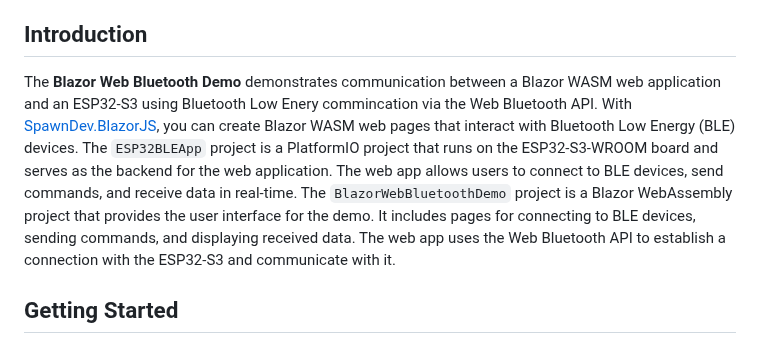
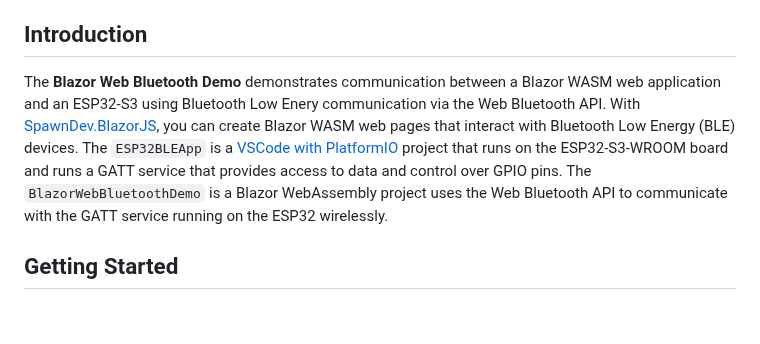
Before and after one commit to LostBeard/BlazorWebBluetoothDemo, a Markdown page: README.md, the part around the change. Rendered like a GitHub page; blank space fills up the shorter version.

Commit message:
README.md udpate

```diff
--- a/README.md
+++ b/README.md
@@ -17,9 +17,10 @@ Welcome to the **Blazor Web Bluetooth Demo**! This project showcases how to use
 
 ## Introduction
 
-The **Blazor Web Bluetooth Demo** demonstrates communication between a Blazor WASM web application and an ESP32-S3 using Bluetooth Low Enery commincation via the Web Bluetooth API. With [SpawnDev.BlazorJS](https://github.com/LostBeard/SpawnDev.BlazorJS), you can create Blazor WASM web pages that interact with Bluetooth Low Energy (BLE) devices.
-The `ESP32BLEApp` project is a PlatformIO project that runs on the ESP32-S3-WROOM board and serves as the backend for the web application. The web app allows users to connect to BLE devices, send commands, and receive data in real-time.
-The `BlazorWebBluetoothDemo` project is a Blazor WebAssembly project that provides the user interface for the demo. It includes pages for connecting to BLE devices, sending commands, and displaying received data. The web app uses the Web Bluetooth API to establish a connection with the ESP32-S3 and communicate with it.
+The **Blazor Web Bluetooth Demo** demonstrates communication between a Blazor WASM web application and an ESP32-S3 using Bluetooth Low Enery communication via the Web Bluetooth API.
+With [SpawnDev.BlazorJS](https://github.com/LostBeard/SpawnDev.BlazorJS), you can create Blazor WASM web pages that interact with Bluetooth Low Energy (BLE) devices.
+The `ESP32BLEApp` is a [VSCode with PlatformIO](https://platformio.org/install/ide?install=vscode) project that runs on the ESP32-S3-WROOM board and runs a GATT service that provides access to data and control over GPIO pins.
+The `BlazorWebBluetoothDemo` is a Blazor WebAssembly project uses the Web Bluetooth API to communicate with the GATT service running on the ESP32 wirelessly.
 
 ## Getting Started
 
```
